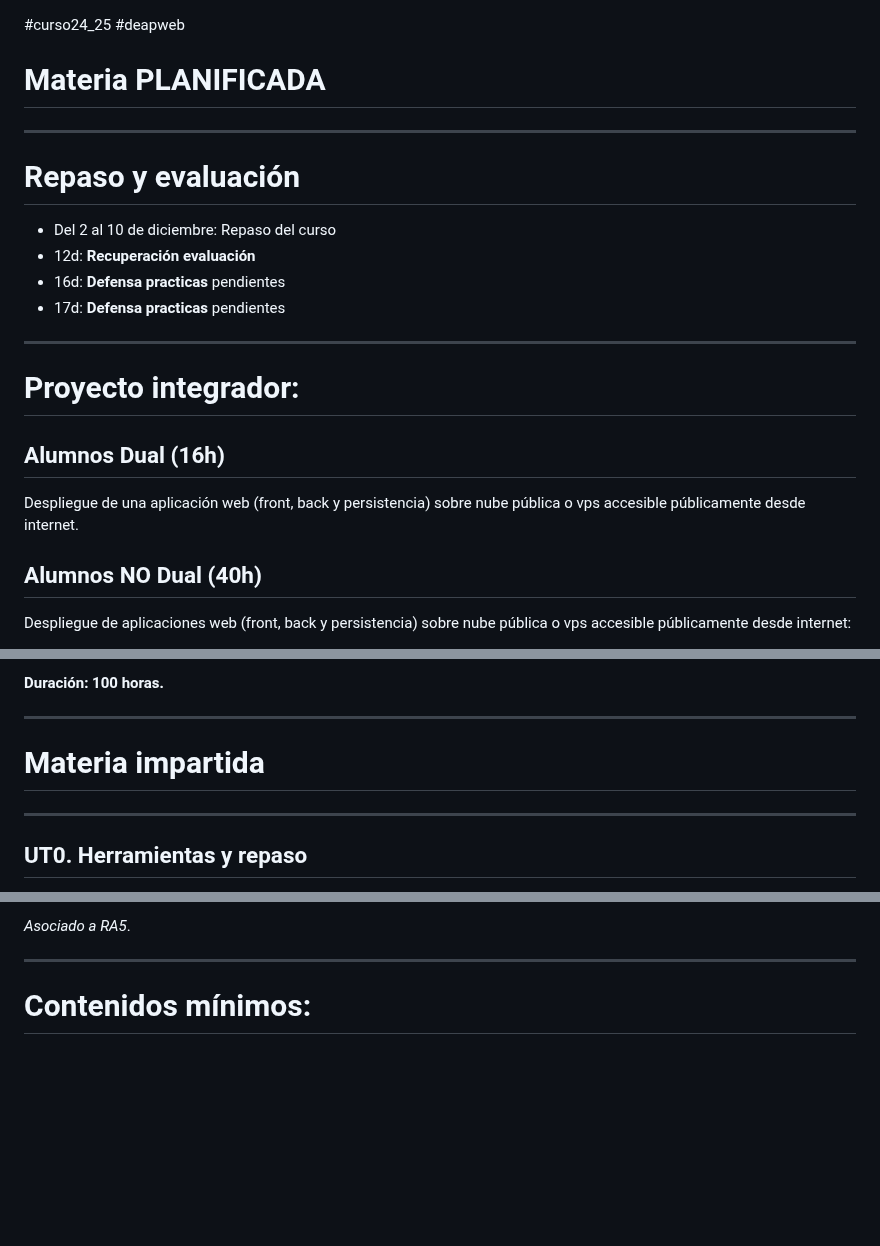
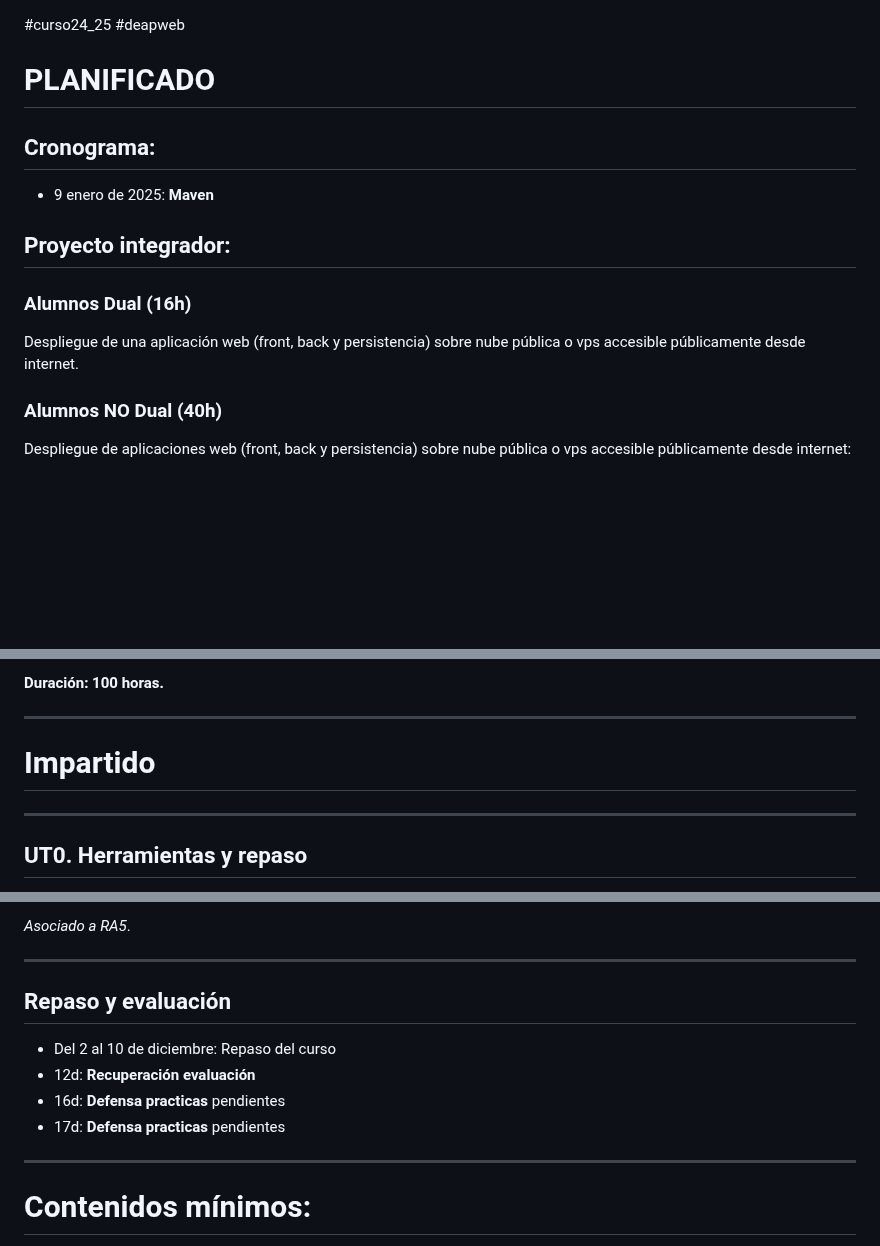
Before and after one commit to luiscastelar/clases24_25, a Markdown page: deapweb/seguimiento.md, 3 parts joined by grey strips. Drawn GitHub-style; blank space fills up the shorter version.

```diff
--- a/deapweb/seguimiento.md
+++ b/deapweb/seguimiento.md
@@ -1,21 +1,16 @@
 #curso24_25 #deapweb
 
-# Materia PLANIFICADA
+# PLANIFICADO
 
----
-# Repaso y evaluación
-+ Del 2 al 10 de diciembre: Repaso del curso
-+ 12d: **Recuperación evaluación**
-+ 16d: **Defensa practicas** pendientes
-+ 17d: **Defensa practicas** pendientes
+## Cronograma:
++ 9 enero de 2025: **Maven**
 
 
----
-# Proyecto integrador:
-## Alumnos Dual (16h)
+## Proyecto integrador:
+### Alumnos Dual (16h)
 Despliegue de una aplicación web (front, back y persistencia) sobre nube pública o vps accesible públicamente desde internet.
 
-## Alumnos NO Dual (40h)
+### Alumnos NO Dual (40h)
 Despliegue de aplicaciones web (front, back y persistencia) sobre nube pública o vps accesible públicamente desde internet:
 + Front:
   + Vanilla (Html5 + JS + Ajax)
@@ -42,7 +37,7 @@ Despliegue de aplicaciones web (front, back y persistencia) sobre nube pública
 
 
 ---
-# Materia impartida
+# Impartido
 ---
 
 ## UT0. Herramientas y repaso
@@ -242,6 +237,15 @@ Duración: 7 h -> 27n a 4d
 
 *Asociado a RA5*.
 
+
+---
+## Repaso y evaluación
++ Del 2 al 10 de diciembre: Repaso del curso
++ 12d: **Recuperación evaluación**
++ 16d: **Defensa practicas** pendientes
++ 17d: **Defensa practicas** pendientes
+
+
 ---
 
 # Contenidos mínimos:
```
Also changed, not shown: lmsgi/seguimiento.md (+6 -6 lines), prog/seguimiento.md (+3 -3 lines).
